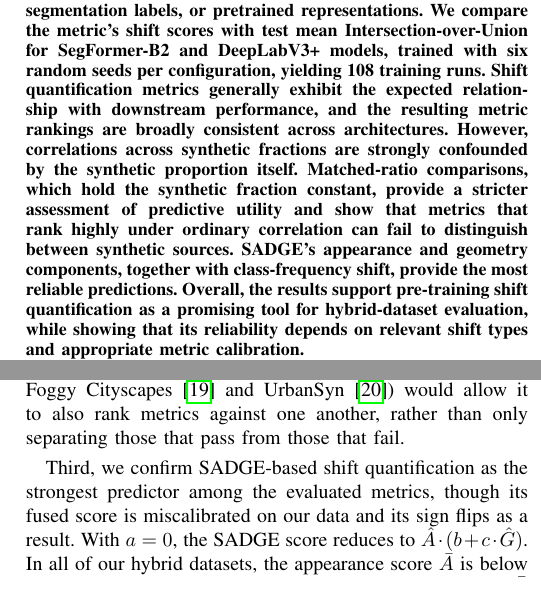
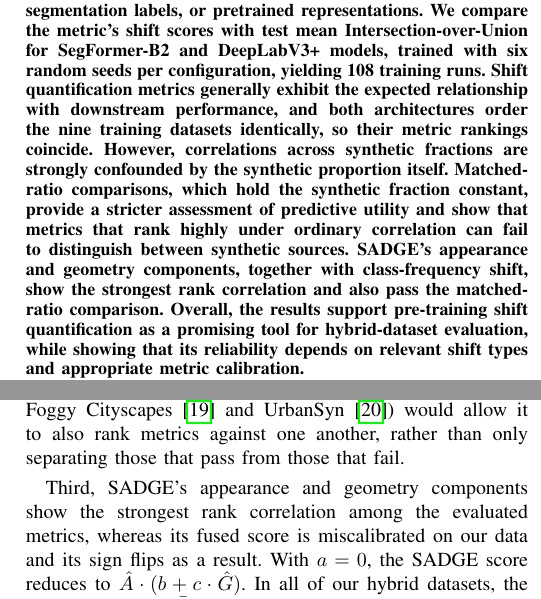
Before and after one commit to opometun/ShiftBench, a LaTeX paper (paper/code.tex): two parts of the columns of pages 1 and 8 of 15, joined at a grey line, cut so that both start at the same text. Compiled offline with pdfLaTeX; a missing font is replaced by an installed copy or a similar font; a LaTeX package or settings file that is missing is left out.

Commit message:
Abstract and Discussion: align ranking claims with Results (R1.2, R7.1, R7.3)

```diff
--- a/paper/code.tex
+++ b/paper/code.tex
@@ -56,7 +56,7 @@ spandey@uni-osnabrueck.de}
 \maketitle
 
 \begin{abstract}
-Hybrid datasets that combine real and synthetic data can reduce data-collection costs and increase training diversity, but selecting an effective mixture usually requires training and evaluating a model for every candidate configuration. This study investigates whether distribution-shift quantification can predict the utility of hybrid datasets before downstream model training. We construct nine training configurations by mixing Cityscapes with either Synscapes or GTA-V at different synthetic fractions, and evaluate their utility for semantic segmentation on a held-out Cityscapes test set. Twelve metrics quantify covariate, label, or representation shift using image statistics, segmentation labels, or pretrained representations. We compare the metric's shift scores with test mean Intersection-over-Union for SegFormer-B2 and DeepLabV3+ models, trained with six random seeds per configuration, yielding 108 training runs. Shift quantification metrics generally exhibit the expected relationship with downstream performance, and the resulting metric rankings are broadly consistent across architectures. However, correlations across synthetic fractions are strongly confounded by the synthetic proportion itself. Matched-ratio comparisons, which hold the synthetic fraction constant, provide a stricter assessment of predictive utility and show that metrics that rank highly under ordinary correlation can fail to distinguish between synthetic sources. SADGE's appearance and geometry components, together with class-frequency shift, provide the most reliable predictions. Overall, the results support pre-training shift quantification as a promising tool for hybrid-dataset evaluation, while showing that its reliability depends on relevant shift types and appropriate metric calibration.
+Hybrid datasets that combine real and synthetic data can reduce data-collection costs and increase training diversity, but selecting an effective mixture usually requires training and evaluating a model for every candidate configuration. This study investigates whether distribution-shift quantification can predict the utility of hybrid datasets before downstream model training. We construct nine training configurations by mixing Cityscapes with either Synscapes or GTA-V at different synthetic fractions, and evaluate their utility for semantic segmentation on a held-out Cityscapes test set. Twelve metrics quantify covariate, label, or representation shift using image statistics, segmentation labels, or pretrained representations. We compare the metric's shift scores with test mean Intersection-over-Union for SegFormer-B2 and DeepLabV3+ models, trained with six random seeds per configuration, yielding 108 training runs. Shift quantification metrics generally exhibit the expected relationship with downstream performance, and both architectures order the nine training datasets identically, so their metric rankings coincide. However, correlations across synthetic fractions are strongly confounded by the synthetic proportion itself. Matched-ratio comparisons, which hold the synthetic fraction constant, provide a stricter assessment of predictive utility and show that metrics that rank highly under ordinary correlation can fail to distinguish between synthetic sources. SADGE's appearance and geometry components, together with class-frequency shift, show the strongest rank correlation and also pass the matched-ratio comparison. Overall, the results support pre-training shift quantification as a promising tool for hybrid-dataset evaluation, while showing that its reliability depends on relevant shift types and appropriate metric calibration.
 \end{abstract}
 
 \begin{IEEEkeywords}
@@ -277,7 +277,7 @@ First, both shift quantification and downstream model performance confirm a meas
 
 Second, our results reveal the problematic nature of cross-ratio, correlation-based metric evaluation, which (as described in Section~\ref{sec:analysis}) largely reflects the metric's ability to track the synthetic proportion rather than its actual predictive power. This becomes most apparent for $\text{js}_{\text{classPresence}}$, which ranks highly under Spearman's correlation (Figure~\ref{fig:ranking}) but fails in matched-ratio comparisons (Figure~\ref{fig:matchedRatio}). Hence, correlation alone is insufficient for assessing shift metrics and can systematically misrepresent their true predictive value. We presented matched-ratio comparison as an additional assessment tool, which removes the effect of the synthetic proportion itself. Shift quantification metrics that rank synthetic sources incorrectly at a fixed proportion fail this test. It therefore provides a stricter test of a metric's usefulness. Extending the matched-ratio comparison to more synthetic sources (like Foggy Cityscapes \cite{foggyCityscapes} and UrbanSyn \cite{urbansyn}) would allow it to also rank metrics against one another, rather than only separating those that pass from those that fail.
 
-Third, we confirm $\text{SADGE}$-based shift quantification as the strongest predictor among the evaluated metrics, though its fused score is miscalibrated on our data and its sign flips as a result. With $a=0$, the $\text{SADGE}$ score reduces to $\hat{A} \cdot(b + c \cdot \hat{G})$. In all of our hybrid datasets, the appearance score $\bar{A}$ is below $\text{SADGE}$'s calibrated mean $\mu_A$, and the geometry score $\bar{G}$ reports far fewer MASt3R inliers than assumed by \cite{bartkowiak2026} for calibration. The latter is a known failure mode, which was already raised in \cite{bartkowiak2026}. This forces both $\hat{A}$ and $\hat{G}$ into the negative region, such that the sign flips. The practical concern this raises is that a metric intended to be dataset-independent and usable out-of-the-box may in fact require re-calibration. This weakens its applicability as a generally reliable tool for selecting a promising hybrid training dataset configuration.
+Third, $\text{SADGE}$'s appearance and geometry components show the strongest rank correlation among the evaluated metrics, whereas its fused score is miscalibrated on our data and its sign flips as a result. With $a=0$, the $\text{SADGE}$ score reduces to $\hat{A} \cdot(b + c \cdot \hat{G})$. In all of our hybrid datasets, the appearance score $\bar{A}$ is below $\text{SADGE}$'s calibrated mean $\mu_A$, and the geometry score $\bar{G}$ reports far fewer MASt3R inliers than assumed by \cite{bartkowiak2026} for calibration. The latter is a known failure mode, which was already raised in \cite{bartkowiak2026}. This forces both $\hat{A}$ and $\hat{G}$ into the negative region, such that the sign flips. The practical concern this raises is that a metric intended to be dataset-independent and usable out-of-the-box may in fact require re-calibration. This weakens its applicability as a generally reliable tool for selecting a promising hybrid training dataset configuration.
 
 Fourth, the metric ranking does not differ between SegFormer and DeepLabV3+. This follows from both architectures ordering the nine training datasets identically by mean test mIoU, so it shows that the two architectures agree on the ranking of the training datasets rather than that metric quality is independent of the architecture. The one place where the two architectures diverge is in how much signal is available for the metrics to be scored against. Unlike DeepLabV3+, SegFormer's performance is statistically indistinguishable at moderate synthetic fractions. We attribute this to SegFormer's higher robustness to the synthetic source, which is reflected in the narrow performance gap between synthetic datasets (Figure~\ref{fig:shiftModelPerformance}).
 
```
Also changed, not shown: paper/code.tex (4 more changed lines).
